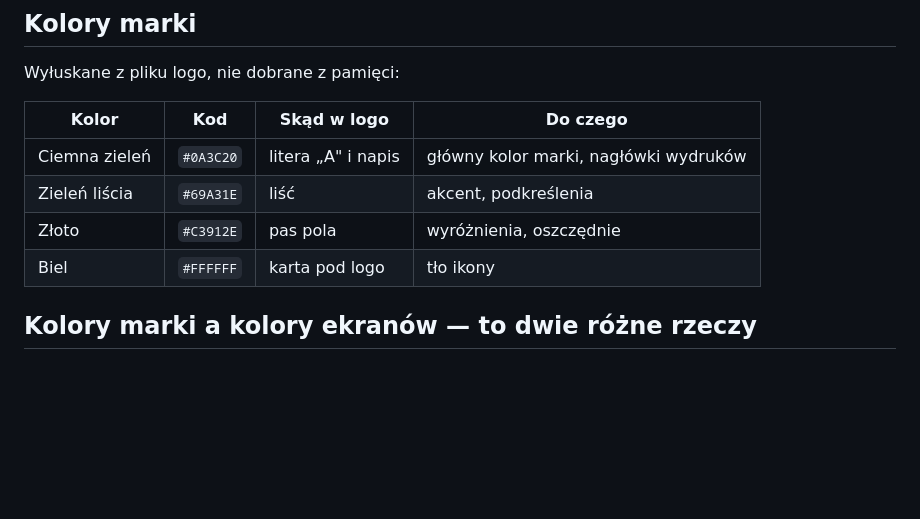
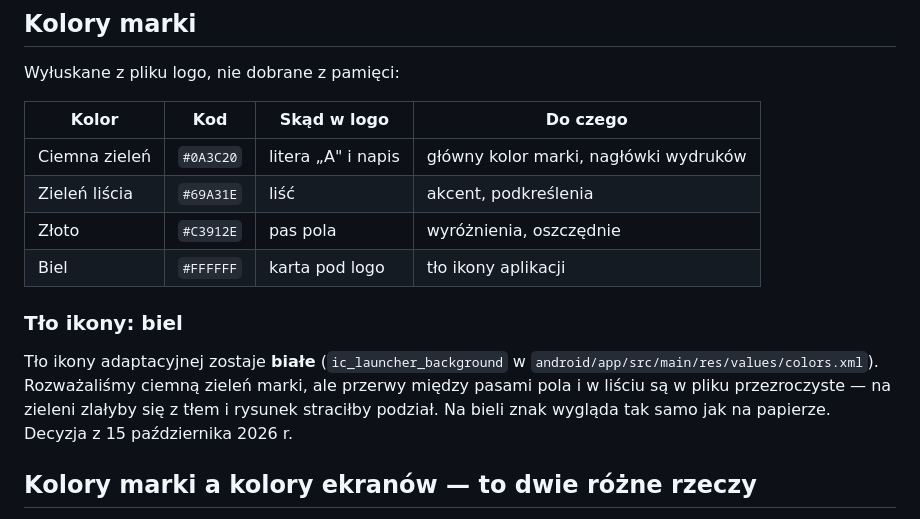
Before and after one commit to LukaszTM/Agro_Asystent, a Markdown page: docs/identyfikacja-wizualna.md, the part around the change. GitHub-like rendering; blank space fills up the shorter version.

Commit message:
Zapisz decyzję o białym tle ikony
Tło ikony adaptacyjnej zostaje białe — tak było ustawione i tak zostaje.
Powód w dokumencie identyfikacji wizualnej, żeby nie wracać do tematu:
przerwy w rysunku są przezroczyste, więc na ciemnej zieleni zlałyby się
z tłem.

Co-Authored-By: Claude Opus 5 <noreply@anthropic.com>
Claude-Session: https://claude.ai/code/session_01PyjMmLV8VBwXgzAmAHPiMT

```diff
--- a/docs/identyfikacja-wizualna.md
+++ b/docs/identyfikacja-wizualna.md
@@ -47,7 +47,15 @@ Wyłuskane z pliku logo, nie dobrane z pamięci:
 | Ciemna zieleń | `#0A3C20` | litera „A" i napis | główny kolor marki, nagłówki wydruków |
 | Zieleń liścia | `#69A31E` | liść | akcent, podkreślenia |
 | Złoto | `#C3912E` | pas pola | wyróżnienia, oszczędnie |
-| Biel | `#FFFFFF` | karta pod logo | tło ikony |
+| Biel | `#FFFFFF` | karta pod logo | tło ikony aplikacji |
+
+### Tło ikony: biel
+
+Tło ikony adaptacyjnej zostaje **białe** (`ic_launcher_background` w
+`android/app/src/main/res/values/colors.xml`). Rozważaliśmy ciemną zieleń
+marki, ale przerwy między pasami pola i w liściu są w pliku przezroczyste —
+na zieleni zlałyby się z tłem i rysunek straciłby podział. Na bieli znak
+wygląda tak samo jak na papierze. Decyzja z 15 października 2026 r.
 
 ## Kolory marki a kolory ekranów — to dwie różne rzeczy
 
```
